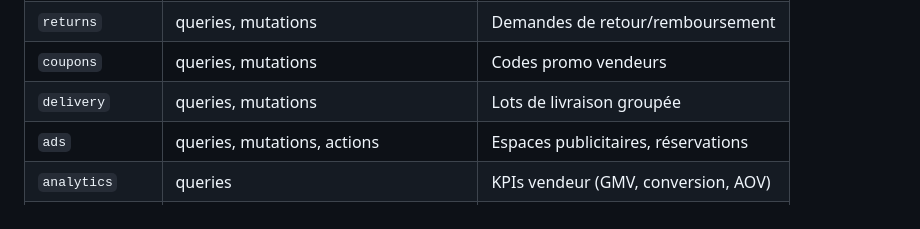
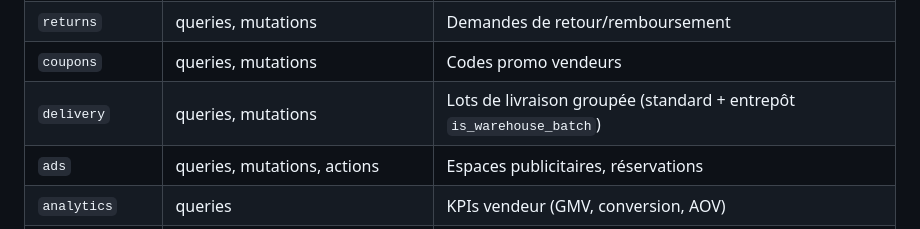
Before and after one commit to aboudou-cto-bloko/pixelmart, a Markdown page: docs/ARCHITECTURE.md, the part around the change. Rendered like a GitHub page.

Commit message:
docs(architecture): note is_warehouse_batch in delivery domain
Co-Authored-By: Claude Sonnet 4.6 <noreply@anthropic.com>

```diff
--- a/docs/ARCHITECTURE.md
+++ b/docs/ARCHITECTURE.md
@@ -127,7 +127,7 @@ pixelmart/
 | `reviews` | queries, mutations | Avis produits (achat vérifié) |
 | `returns` | queries, mutations | Demandes de retour/remboursement |
 | `coupons` | queries, mutations | Codes promo vendeurs |
-| `delivery` | queries, mutations | Lots de livraison groupée |
+| `delivery` | queries, mutations | Lots de livraison groupée (standard + entrepôt `is_warehouse_batch`) |
 | `ads` | queries, mutations, actions | Espaces publicitaires, réservations |
 | `analytics` | queries | KPIs vendeur (GMV, conversion, AOV) |
 | `admin` | queries, mutations | Supervision plateforme, audit |
```
